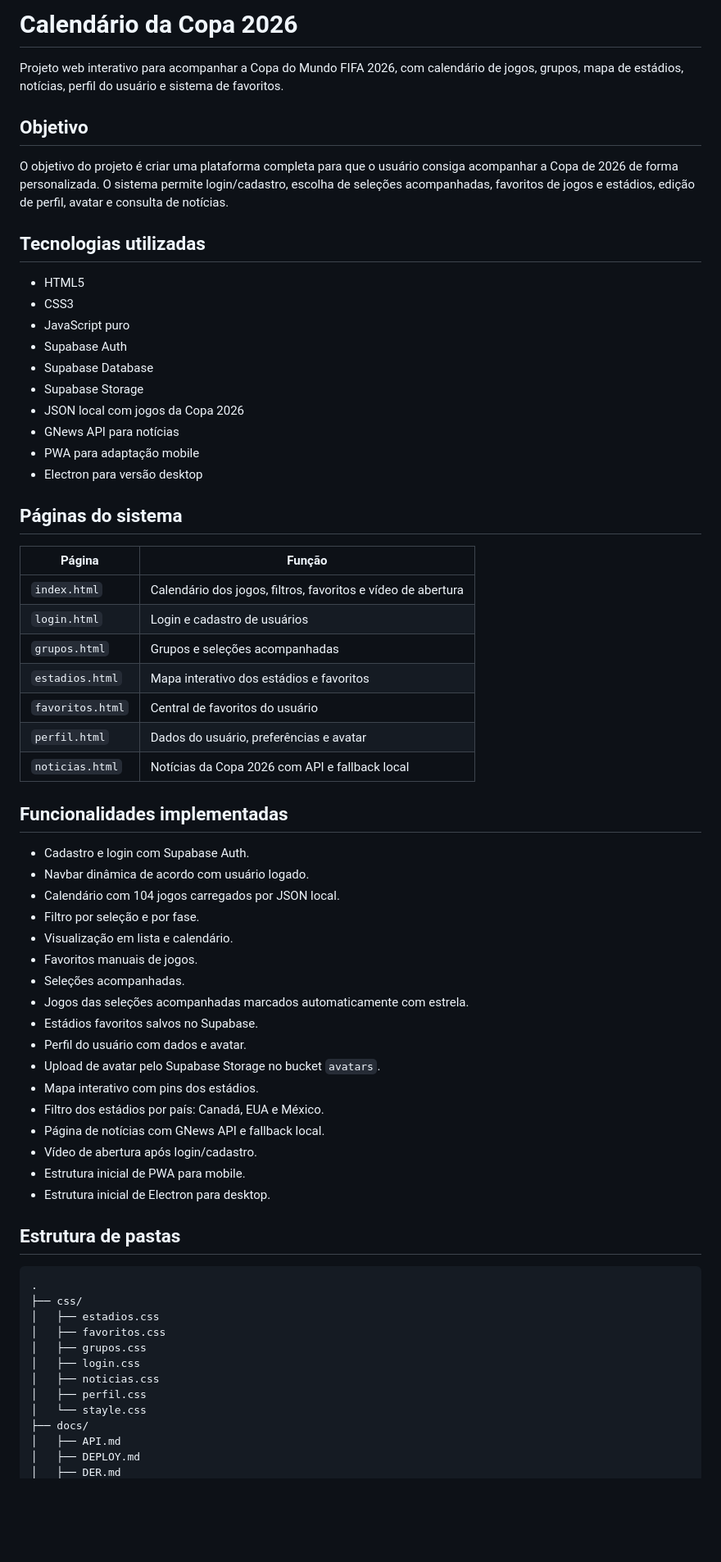
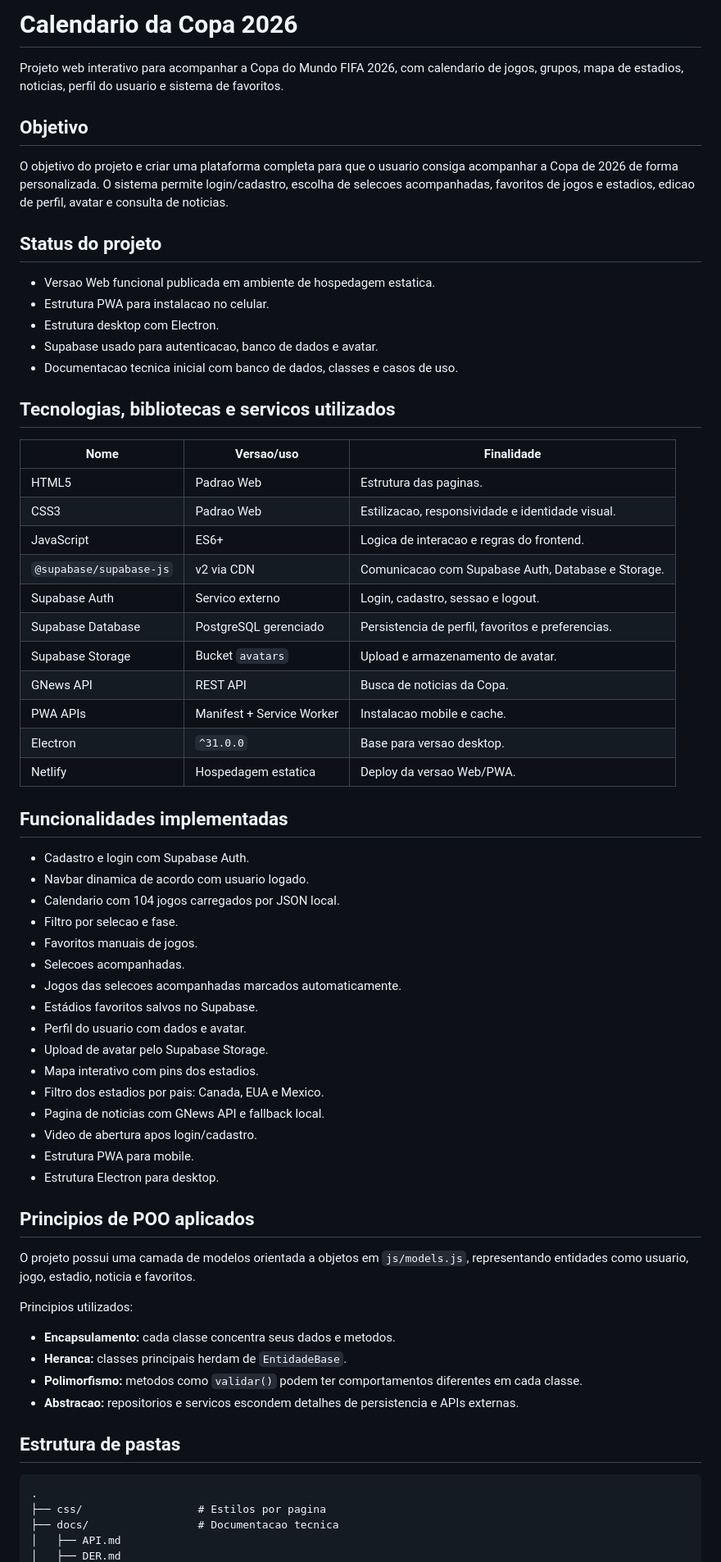
Before and after one commit to Joaop1901/copa26, a Markdown page: README.md, the part around one of its changes. Shown at 82% size. GitHub-like rendering; blank space fills up the shorter version.

Commit message:
Atualiza README com apresentacao e instrucoes do projeto

````diff
--- a/README.md
+++ b/README.md
@@ -1,69 +1,70 @@
-# Calendário da Copa 2026
+# Calendario da Copa 2026
 
-Projeto web interativo para acompanhar a Copa do Mundo FIFA 2026, com calendário de jogos, grupos, mapa de estádios, notícias, perfil do usuário e sistema de favoritos.
+Projeto web interativo para acompanhar a Copa do Mundo FIFA 2026, com calendario de jogos, grupos, mapa de estadios, noticias, perfil do usuario e sistema de favoritos.
 
 ## Objetivo
 
-O objetivo do projeto é criar uma plataforma completa para que o usuário consiga acompanhar a Copa de 2026 de forma personalizada. O sistema permite login/cadastro, escolha de seleções acompanhadas, favoritos de jogos e estádios, edição de perfil, avatar e consulta de notícias.
+O objetivo do projeto e criar uma plataforma completa para que o usuario consiga acompanhar a Copa de 2026 de forma personalizada. O sistema permite login/cadastro, escolha de selecoes acompanhadas, favoritos de jogos e estadios, edicao de perfil, avatar e consulta de noticias.
 
-## Tecnologias utilizadas
+## Status do projeto
 
-- HTML5
-- CSS3
-- JavaScript puro
-- Supabase Auth
-- Supabase Database
-- Supabase Storage
-- JSON local com jogos da Copa 2026
-- GNews API para notícias
-- PWA para adaptação mobile
-- Electron para versão desktop
+- Versao Web funcional publicada em ambiente de hospedagem estatica.
+- Estrutura PWA para instalacao no celular.
+- Estrutura desktop com Electron.
+- Supabase usado para autenticacao, banco de dados e avatar.
+- Documentacao tecnica inicial com banco de dados, classes e casos de uso.
 
-## Páginas do sistema
+## Tecnologias, bibliotecas e servicos utilizados
 
-| Página | Função |
-|---|---|
-| `index.html` | Calendário dos jogos, filtros, favoritos e vídeo de abertura |
-| `login.html` | Login e cadastro de usuários |
-| `grupos.html` | Grupos e seleções acompanhadas |
-| `estadios.html` | Mapa interativo dos estádios e favoritos |
-| `favoritos.html` | Central de favoritos do usuário |
-| `perfil.html` | Dados do usuário, preferências e avatar |
-| `noticias.html` | Notícias da Copa 2026 com API e fallback local |
+| Nome | Versao/uso | Finalidade |
+|---|---|---|
+| HTML5 | Padrao Web | Estrutura das paginas. |
+| CSS3 | Padrao Web | Estilizacao, responsividade e identidade visual. |
+| JavaScript | ES6+ | Logica de interacao e regras do frontend. |
+| `@supabase/supabase-js` | v2 via CDN | Comunicacao com Supabase Auth, Database e Storage. |
+| Supabase Auth | Servico externo | Login, cadastro, sessao e logout. |
+| Supabase Database | PostgreSQL gerenciado | Persistencia de perfil, favoritos e preferencias. |
+| Supabase Storage | Bucket `avatars` | Upload e armazenamento de avatar. |
+| GNews API | REST API | Busca de noticias da Copa. |
+| PWA APIs | Manifest + Service Worker | Instalacao mobile e cache. |
+| Electron | `^31.0.0` | Base para versao desktop. |
+| Netlify | Hospedagem estatica | Deploy da versao Web/PWA. |
 
 ## Funcionalidades implementadas
 
 - Cadastro e login com Supabase Auth.
-- Navbar dinâmica de acordo com usuário logado.
-- Calendário com 104 jogos carregados por JSON local.
-- Filtro por seleção e por fase.
-- Visualização em lista e calendário.
+- Navbar dinamica de acordo com usuario logado.
+- Calendario com 104 jogos carregados por JSON local.
+- Filtro por selecao e fase.
 - Favoritos manuais de jogos.
-- Seleções acompanhadas.
-- Jogos das seleções acompanhadas marcados automaticamente com estrela.
+- Selecoes acompanhadas.
+- Jogos das selecoes acompanhadas marcados automaticamente.
 - Estádios favoritos salvos no Supabase.
-- Perfil do usuário com dados e avatar.
-- Upload de avatar pelo Supabase Storage no bucket `avatars`.
-- Mapa interativo com pins dos estádios.
-- Filtro dos estádios por país: Canadá, EUA e México.
-- Página de notícias com GNews API e fallback local.
-- Vídeo de abertura após login/cadastro.
-- Estrutura inicial de PWA para mobile.
-- Estrutura inicial de Electron para desktop.
+- Perfil do usuario com dados e avatar.
+- Upload de avatar pelo Supabase Storage.
+- Mapa interativo com pins dos estadios.
+- Filtro dos estadios por pais: Canada, EUA e Mexico.
+- Pagina de noticias com GNews API e fallback local.
+- Video de abertura apos login/cadastro.
+- Estrutura PWA para mobile.
+- Estrutura Electron para desktop.
+
+## Principios de POO aplicados
+
+O projeto possui uma camada de modelos orientada a objetos em `js/models.js`, representando entidades como usuario, jogo, estadio, noticia e favoritos.
+
+Principios utilizados:
+
+- **Encapsulamento:** cada classe concentra seus dados e metodos.
+- **Heranca:** classes principais herdam de `EntidadeBase`.
+- **Polimorfismo:** metodos como `validar()` podem ter comportamentos diferentes em cada classe.
+- **Abstracao:** repositorios e servicos escondem detalhes de persistencia e APIs externas.
 
 ## Estrutura de pastas
 
 ```txt
 .
-├── css/
-│   ├── estadios.css
-│   ├── favoritos.css
-│   ├── grupos.css
-│   ├── login.css
-│   ├── noticias.css
-│   ├── perfil.css
-│   └── stayle.css
-├── docs/
+├── css/                  # Estilos por pagina
+├── docs/                 # Documentacao tecnica
 │   ├── API.md
-│   ├── DEPLOY.md
 │   ├── DER.md
````
Also changed, not shown: other parts of README.md (+88 -49 lines).
